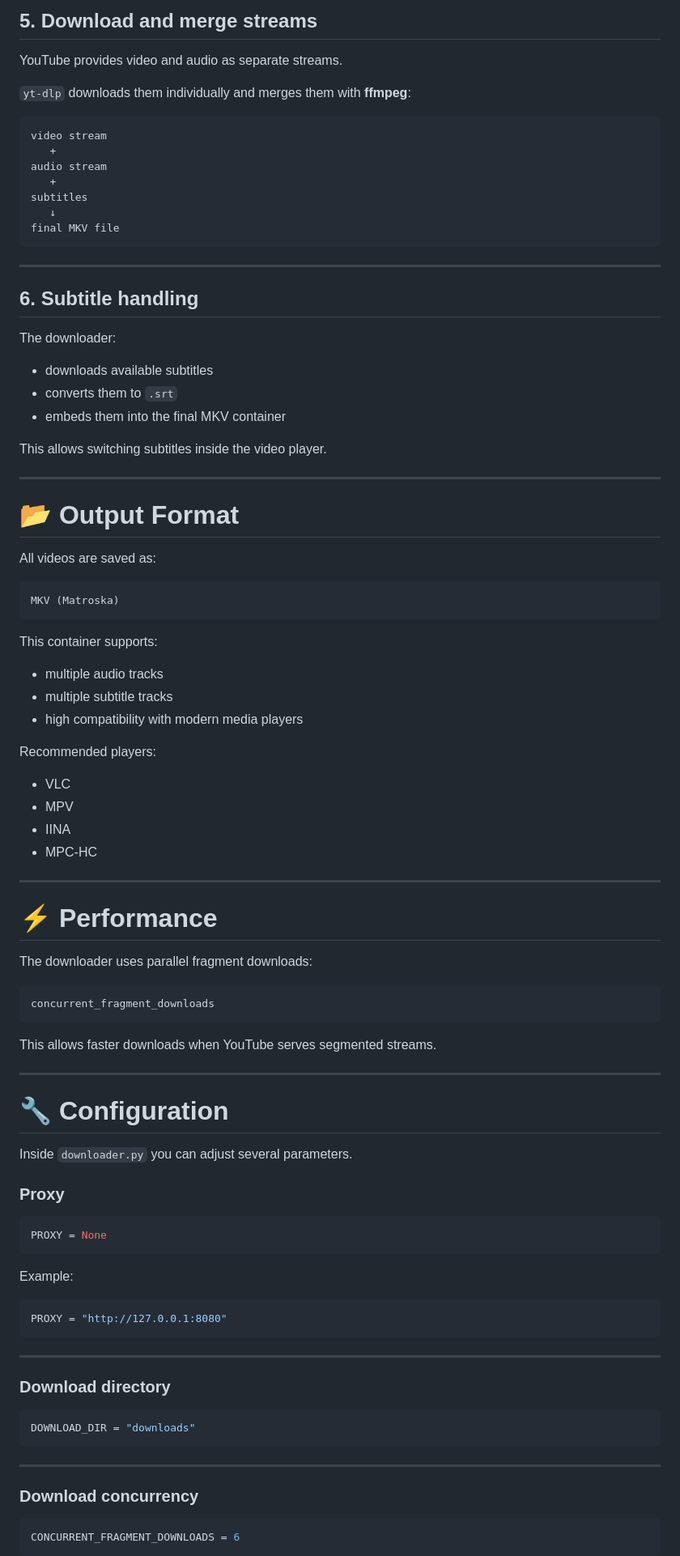
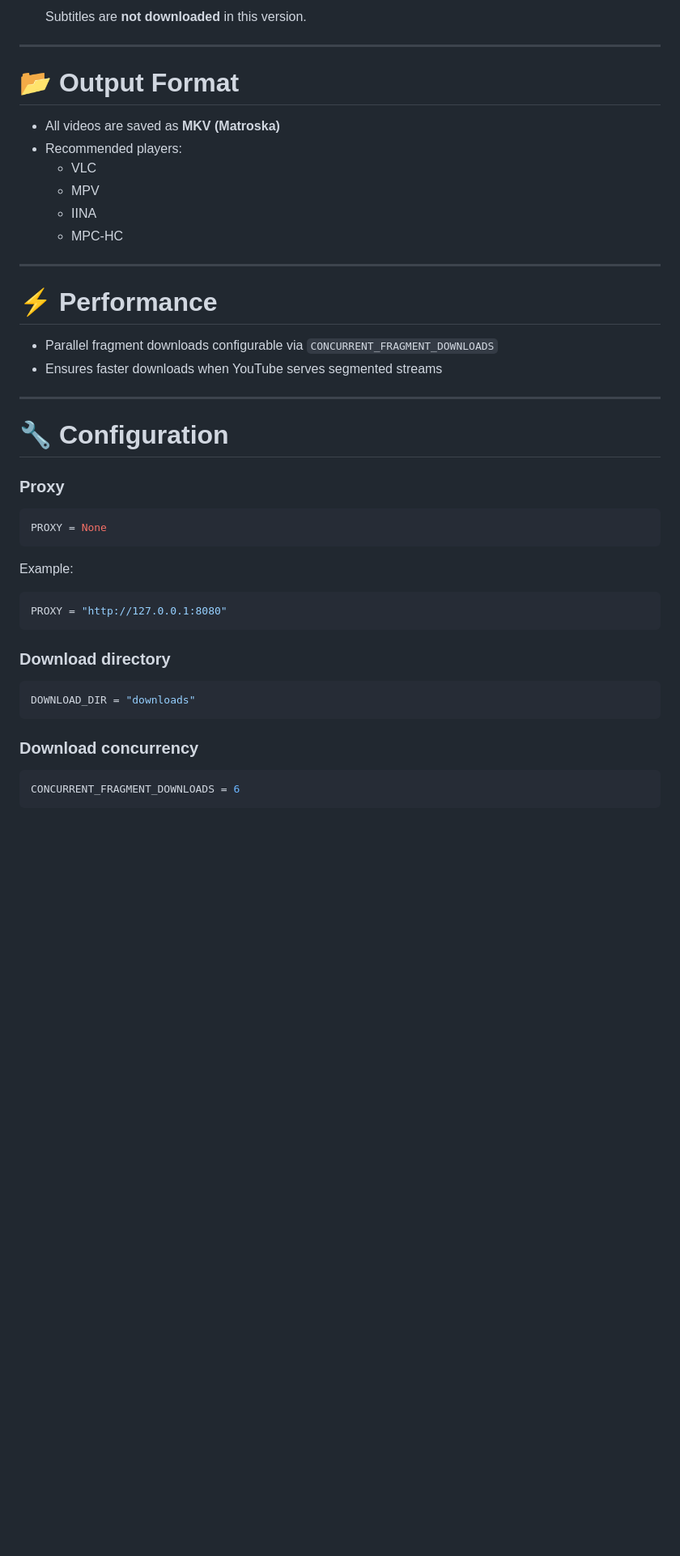
Before and after one commit to DziumovS/youtube_video_downloader, a Markdown page: README.md, the part around one of its changes. Shown at 81% size. Drawn GitHub-style; blank space fills up the shorter version.

````diff
--- a/README.md
+++ b/README.md
@@ -218,87 +191,44 @@ A **3% statistical margin** is added to account for:
-## 5. Download and merge streams
-
-YouTube provides video and audio as separate streams.
-
-`yt-dlp` downloads them individually and merges them with **ffmpeg**:
-
-    video stream
-       +
-    audio stream
-       +
-    subtitles
-       ↓
-    final MKV file
-
-------------------------------------------------------------------------
-
-## 6. Subtitle handling
-
-The downloader:
-
--   downloads available subtitles
--   converts them to `.srt`
--   embeds them into the final MKV container
-
-This allows switching subtitles inside the video player.
+   Subtitles are **not downloaded** in this version.
 
 ------------------------------------------------------------------------
 
 # 📂 Output Format
 
-All videos are saved as:
-
-    MKV (Matroska)
-
-This container supports:
-
--   multiple audio tracks
--   multiple subtitle tracks
--   high compatibility with modern media players
-
-Recommended players:
-
--   VLC
--   MPV
--   IINA
--   MPC-HC
+- All videos are saved as **MKV (Matroska)**
+- Recommended players:
+  - VLC
+  - MPV
+  - IINA
+  - MPC-HC
 
 ------------------------------------------------------------------------
 
 # ⚡ Performance
 
-The downloader uses parallel fragment downloads:
-
-    concurrent_fragment_downloads
-
-This allows faster downloads when YouTube serves segmented streams.
+- Parallel fragment downloads configurable via `CONCURRENT_FRAGMENT_DOWNLOADS`
+- Ensures faster downloads when YouTube serves segmented streams
 
 ------------------------------------------------------------------------
 
 # 🔧 Configuration
 
-Inside `downloader.py` you can adjust several parameters.
-
 ### Proxy
 
-``` python
+```python
 PROXY = None
 ```
 
 Example:
 
-``` python
+```python
 PROXY = "http://127.0.0.1:8080"
 ```
 
-------------------------------------------------------------------------
-
 ### Download directory
 
-``` python
+```python
 DOWNLOAD_DIR = "downloads"
 ```
 
-------------------------------------------------------------------------
-
 ### Download concurrency
 
````
Also changed, not shown: other parts of README.md (+79 -107 lines).
